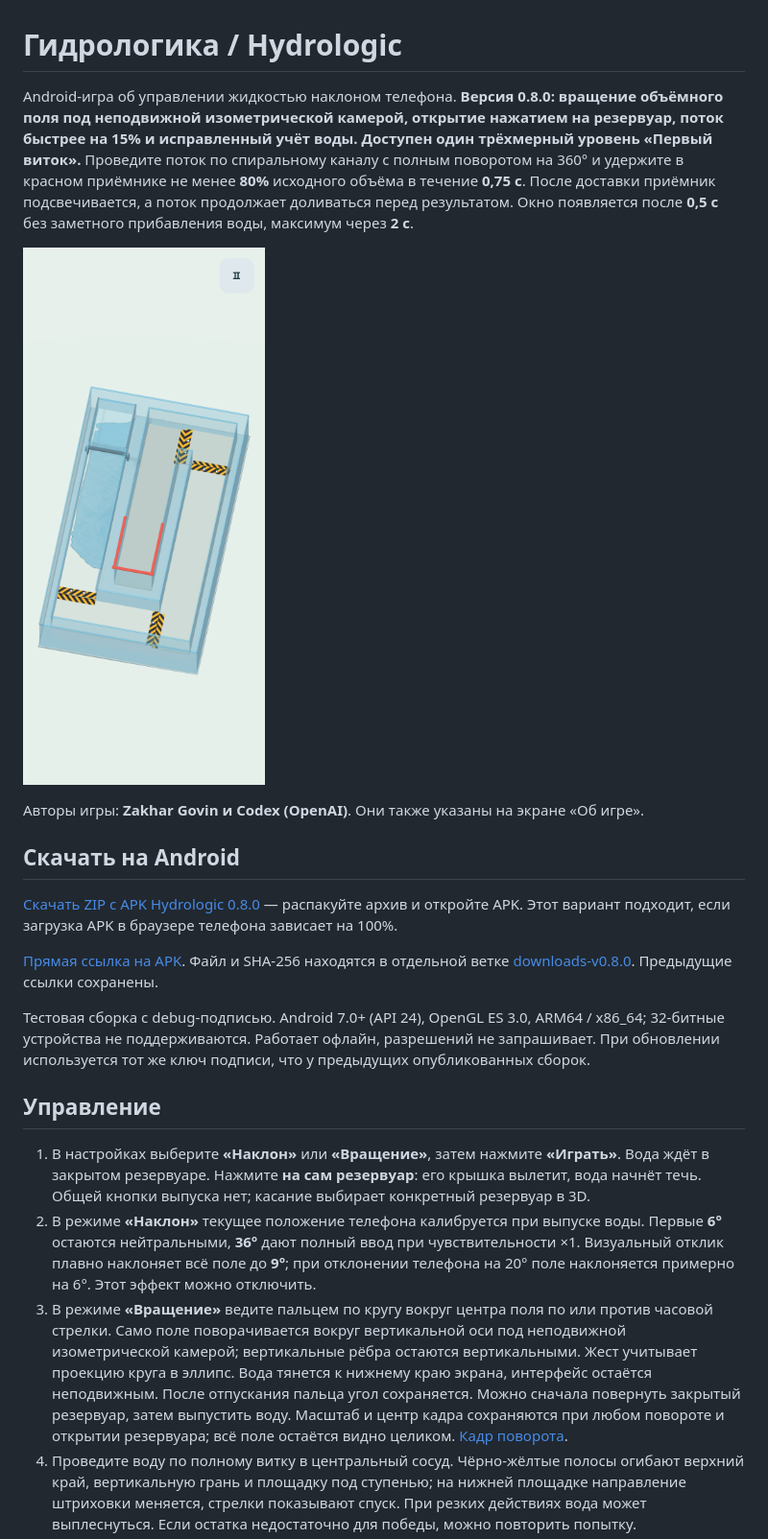
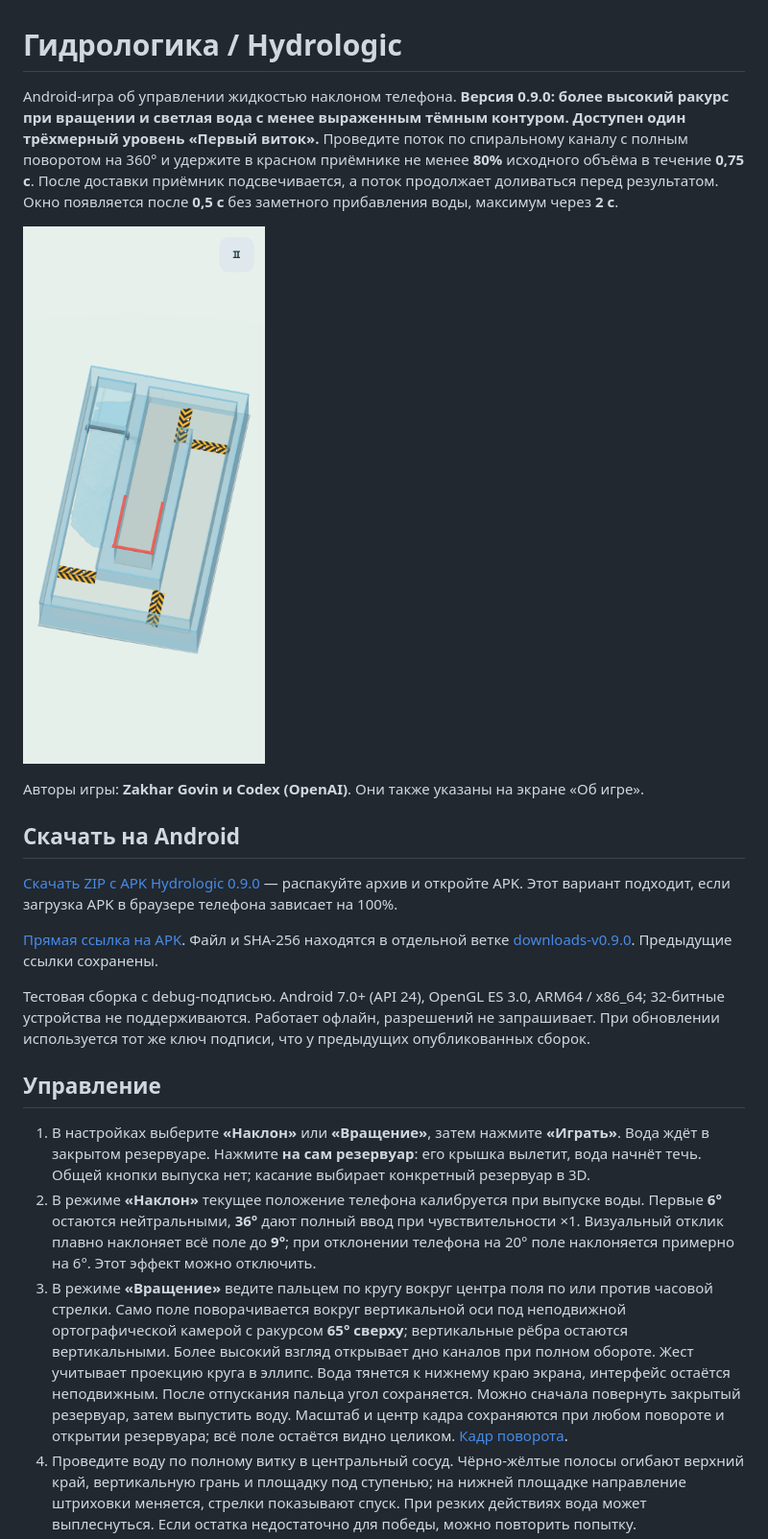
Before and after one commit to zakgovin/LiquidGame, a Markdown page: README.md, the part around one of its changes. Shown at 96% size. Rendered like a GitHub page; pictures changed too: docs/first-level.png.

Commit message:
Raise rotation camera and soften water shading

```diff
--- a/README.md
+++ b/README.md
@@ -1,6 +1,6 @@
 # Гидрологика / Hydrologic
 
-Android-игра об управлении жидкостью наклоном телефона. **Версия 0.8.0: вращение объёмного поля под неподвижной изометрической камерой, открытие нажатием на резервуар, поток быстрее на 15% и исправленный учёт воды. Доступен один трёхмерный уровень «Первый виток».** Проведите поток по спиральному каналу с полным поворотом на 360° и удержите в красном приёмнике не менее **80%** исходного объёма в течение **0,75 с**. После доставки приёмник подсвечивается, а поток продолжает доливаться перед результатом. Окно появляется после **0,5 с** без заметного прибавления воды, максимум через **2 с**.
+Android-игра об управлении жидкостью наклоном телефона. **Версия 0.9.0: более высокий ракурс при вращении и светлая вода с менее выраженным тёмным контуром. Доступен один трёхмерный уровень «Первый виток».** Проведите поток по спиральному каналу с полным поворотом на 360° и удержите в красном приёмнике не менее **80%** исходного объёма в течение **0,75 с**. После доставки приёмник подсвечивается, а поток продолжает доливаться перед результатом. Окно появляется после **0,5 с** без заметного прибавления воды, максимум через **2 с**.
 
 ![Первый виток](docs/first-level.png)
 
@@ -8,9 +8,9 @@ Android-игра об управлении жидкостью наклоном
 
 ## Скачать на Android
 
-[Скачать ZIP с APK Hydrologic 0.8.0](https://codeload.github.com/zakgovin/LiquidGame/zip/refs/heads/downloads-v0.8.0) — распакуйте архив и откройте APK. Этот вариант подходит, если загрузка APK в браузере телефона зависает на 100%.
+[Скачать ZIP с APK Hydrologic 0.9.0](https://codeload.github.com/zakgovin/LiquidGame/zip/refs/heads/downloads-v0.9.0) — распакуйте архив и откройте APK. Этот вариант подходит, если загрузка APK в браузере телефона зависает на 100%.
 
-[Прямая ссылка на APK](https://github.com/zakgovin/LiquidGame/raw/refs/heads/downloads-v0.8.0/hydrologic-0.8.0-android.apk). Файл и SHA-256 находятся в отдельной ветке [downloads-v0.8.0](https://github.com/zakgovin/LiquidGame/tree/downloads-v0.8.0). Предыдущие ссылки сохранены.
+[Прямая ссылка на APK](https://github.com/zakgovin/LiquidGame/raw/refs/heads/downloads-v0.9.0/hydrologic-0.9.0-android.apk). Файл и SHA-256 находятся в отдельной ветке [downloads-v0.9.0](https://github.com/zakgovin/LiquidGame/tree/downloads-v0.9.0). Предыдущие ссылки сохранены.
 
 Тестовая сборка с debug-подписью. Android 7.0+ (API 24), OpenGL ES 3.0, ARM64 / x86_64; 32-битные устройства не поддерживаются. Работает офлайн, разрешений не запрашивает. При обновлении используется тот же ключ подписи, что у предыдущих опубликованных сборок.
 
@@ -18,7 +18,7 @@ Android-игра об управлении жидкостью наклоном
 
 1. В настройках выберите **«Наклон»** или **«Вращение»**, затем нажмите **«Играть»**. Вода ждёт в закрытом резервуаре. Нажмите **на сам резервуар**: его крышка вылетит, вода начнёт течь. Общей кнопки выпуска нет; касание выбирает конкретный резервуар в 3D.
 2. В режиме **«Наклон»** текущее положение телефона калибруется при выпуске воды. Первые **6°** остаются нейтральными, **36°** дают полный ввод при чувствительности ×1. Визуальный отклик плавно наклоняет всё поле до **9°**; при отклонении телефона на 20° поле наклоняется примерно на 6°. Этот эффект можно отключить.
-3. В режиме **«Вращение»** ведите пальцем по кругу вокруг центра поля по или против часовой стрелки. Само поле поворачивается вокруг вертикальной оси под неподвижной изометрической камерой; вертикальные рёбра остаются вертикальными. Жест учитывает проекцию круга в эллипс. Вода тянется к нижнему краю экрана, интерфейс остаётся неподвижным. После отпускания пальца угол сохраняется. Можно сначала повернуть закрытый резервуар, затем выпустить воду. Масштаб и центр кадра сохраняются при любом повороте и открытии резервуара; всё поле остаётся видно целиком. [Кадр поворота](docs/rotation.png).
+3. В режиме **«Вращение»** ведите пальцем по кругу вокруг центра поля по или против часовой стрелки. Само поле поворачивается вокруг вертикальной оси под неподвижной ортографической камерой с ракурсом **65° сверху**; вертикальные рёбра остаются вертикальными. Более высокий взгляд открывает дно каналов при полном обороте. Жест учитывает проекцию круга в эллипс. Вода тянется к нижнему краю экрана, интерфейс остаётся неподвижным. После отпускания пальца угол сохраняется. Можно сначала повернуть закрытый резервуар, затем выпустить воду. Масштаб и центр кадра сохраняются при любом повороте и открытии резервуара; всё поле остаётся видно целиком. [Кадр поворота](docs/rotation.png).
 4. Проведите воду по полному витку в центральный сосуд. Чёрно-жёлтые полосы огибают верхний край, вертикальную грань и площадку под ступенью; на нижней площадке направление штриховки меняется, стрелки показывают спуск. При резких действиях вода может выплеснуться. Если остатка недостаточно для победы, можно повторить попытку.
 5. В игре видна только кнопка паузы. **«Продолжить»** сохраняет ориентацию, **«Начать заново»** возвращает поле и воду в исходное положение, **«Выйти»** ведёт в главное меню. После доставки приёмник подсвечивается; вода продолжает двигаться минимум **0,5 с**, чтобы хвост потока успел долиться. Результат показывает доли в сосуде, на уровне и потерянную за краем. Пауза останавливает воду и задержку.
 
```
Also changed, not shown: other parts of README.md (+3 -3 lines), docs/SPECIFICATION.ru.md (+5 -5 lines), docs/VALIDATION.md (+13 -1 lines), docs/filled-vessel.png, docs/pause.png, docs/rotation.png, docs/tilt-feedback.png, 10 other files.
